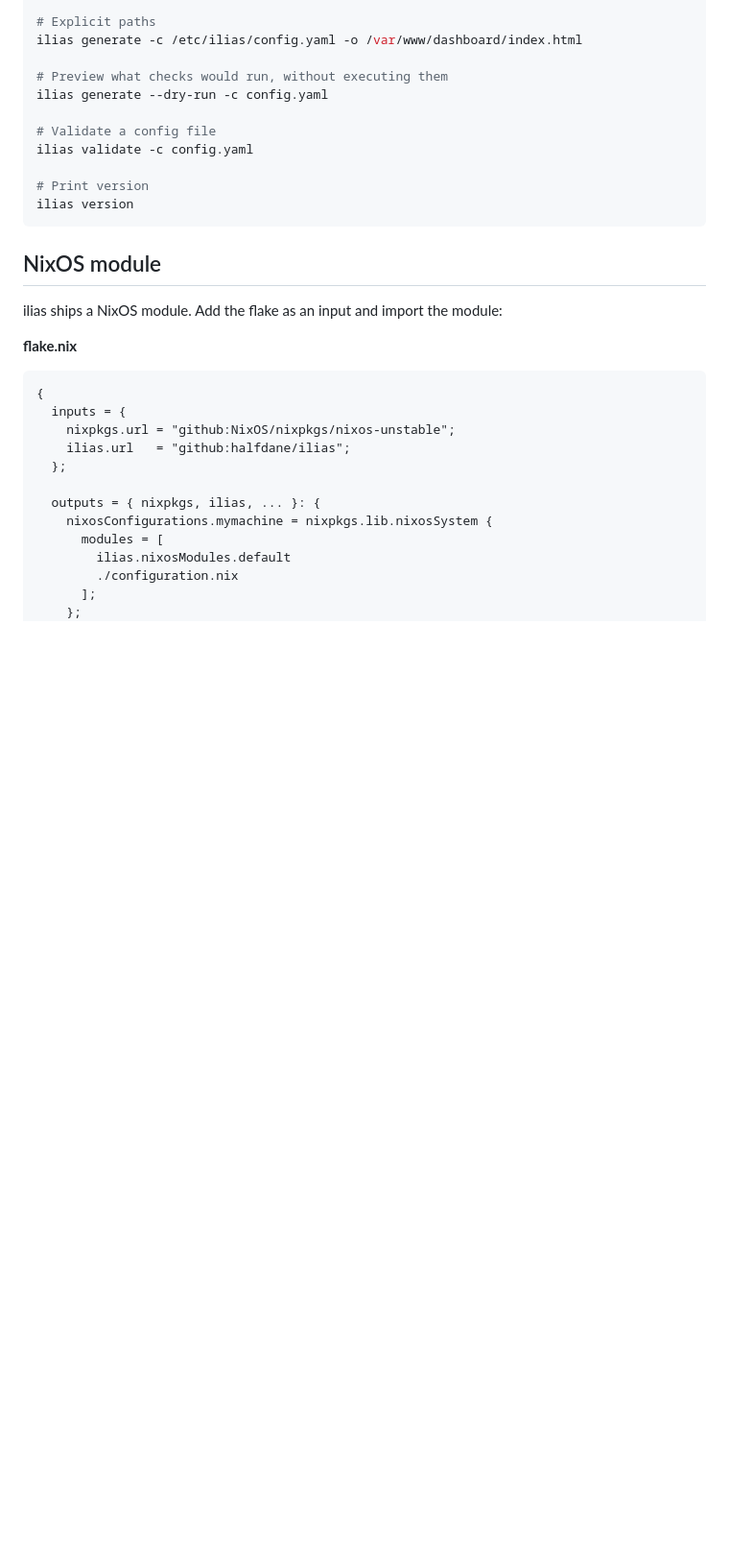
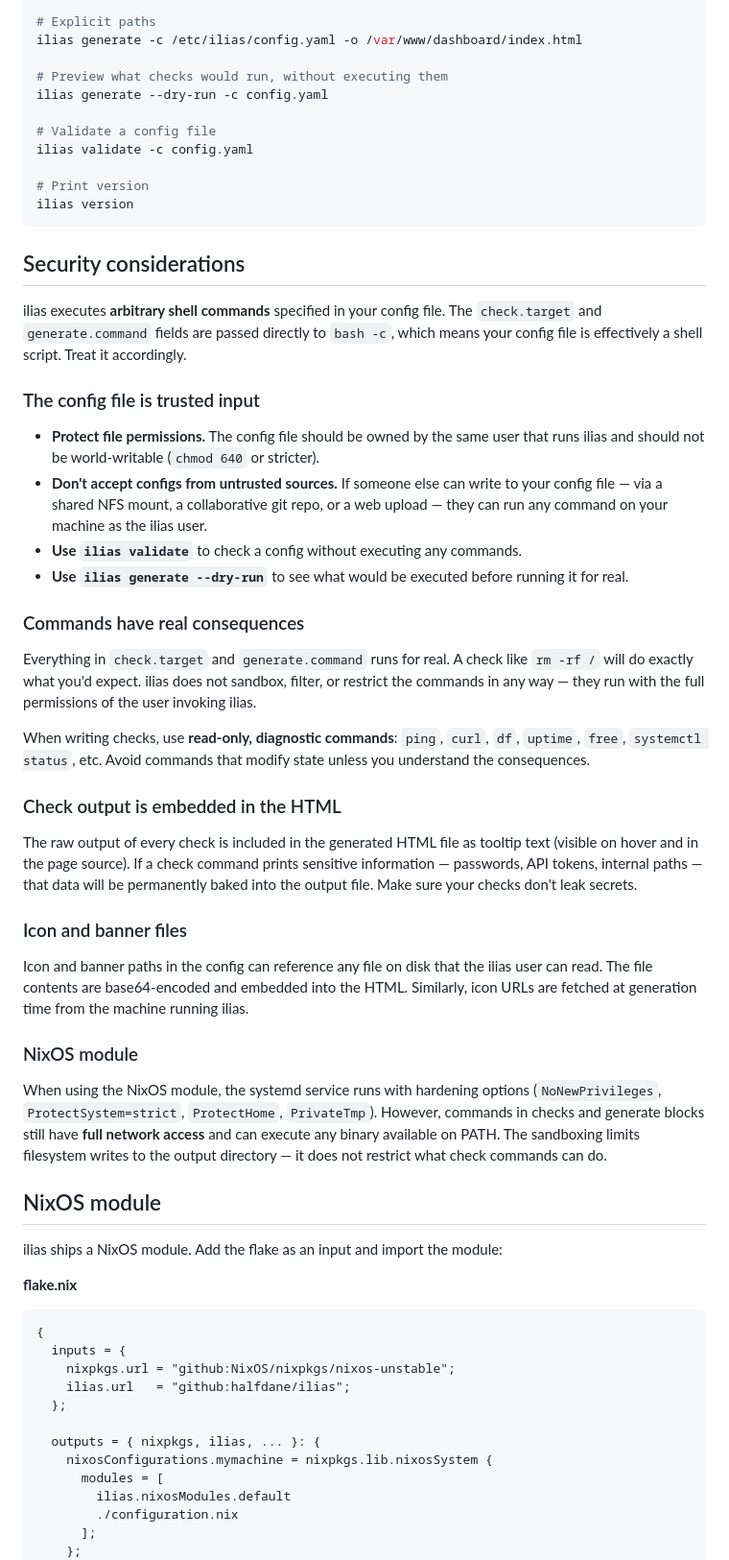
Before and after one commit to halfdane/ilias, a Markdown page: README.md, the part around the change. Shown at 96% size. GitHub-like rendering; blank space fills up the shorter version.

Commit message:
docs: add Security Considerations section to README
Documents the threat model for self-hosters: config file trust,
command execution consequences, check output in HTML, file path
access, and NixOS systemd sandboxing limitations.

````diff
--- a/README.md
+++ b/README.md
@@ -329,6 +329,35 @@ ilias validate -c config.yaml
 ilias version
 ```
 
+## Security considerations
+
+ilias executes **arbitrary shell commands** specified in your config file. The `check.target` and `generate.command` fields are passed directly to `bash -c`, which means your config file is effectively a shell script. Treat it accordingly.
+
+### The config file is trusted input
+
+- **Protect file permissions.** The config file should be owned by the same user that runs ilias and should not be world-writable (`chmod 640` or stricter).
+- **Don't accept configs from untrusted sources.** If someone else can write to your config file — via a shared NFS mount, a collaborative git repo, or a web upload — they can run any command on your machine as the ilias user.
+- **Use `ilias validate`** to check a config without executing any commands.
+- **Use `ilias generate --dry-run`** to see what would be executed before running it for real.
+
+### Commands have real consequences
+
+Everything in `check.target` and `generate.command` runs for real. A check like `rm -rf /` will do exactly what you'd expect. ilias does not sandbox, filter, or restrict the commands in any way — they run with the full permissions of the user invoking ilias.
+
+When writing checks, use **read-only, diagnostic commands**: `ping`, `curl`, `df`, `uptime`, `free`, `systemctl status`, etc. Avoid commands that modify state unless you understand the consequences.
+
+### Check output is embedded in the HTML
+
+The raw output of every check is included in the generated HTML file as tooltip text (visible on hover and in the page source). If a check command prints sensitive information — passwords, API tokens, internal paths — that data will be permanently baked into the output file. Make sure your checks don't leak secrets.
+
+### Icon and banner files
+
+Icon and banner paths in the config can reference any file on disk that the ilias user can read. The file contents are base64-encoded and embedded into the HTML. Similarly, icon URLs are fetched at generation time from the machine running ilias.
+
+### NixOS module
+
+When using the NixOS module, the systemd service runs with hardening options (`NoNewPrivileges`, `ProtectSystem=strict`, `ProtectHome`, `PrivateTmp`). However, commands in checks and generate blocks still have **full network access** and can execute any binary available on PATH. The sandboxing limits filesystem writes to the output directory — it does not restrict what check commands can do.
+
 ## NixOS module
 
 ilias ships a NixOS module. Add the flake as an input and import the module:
````
